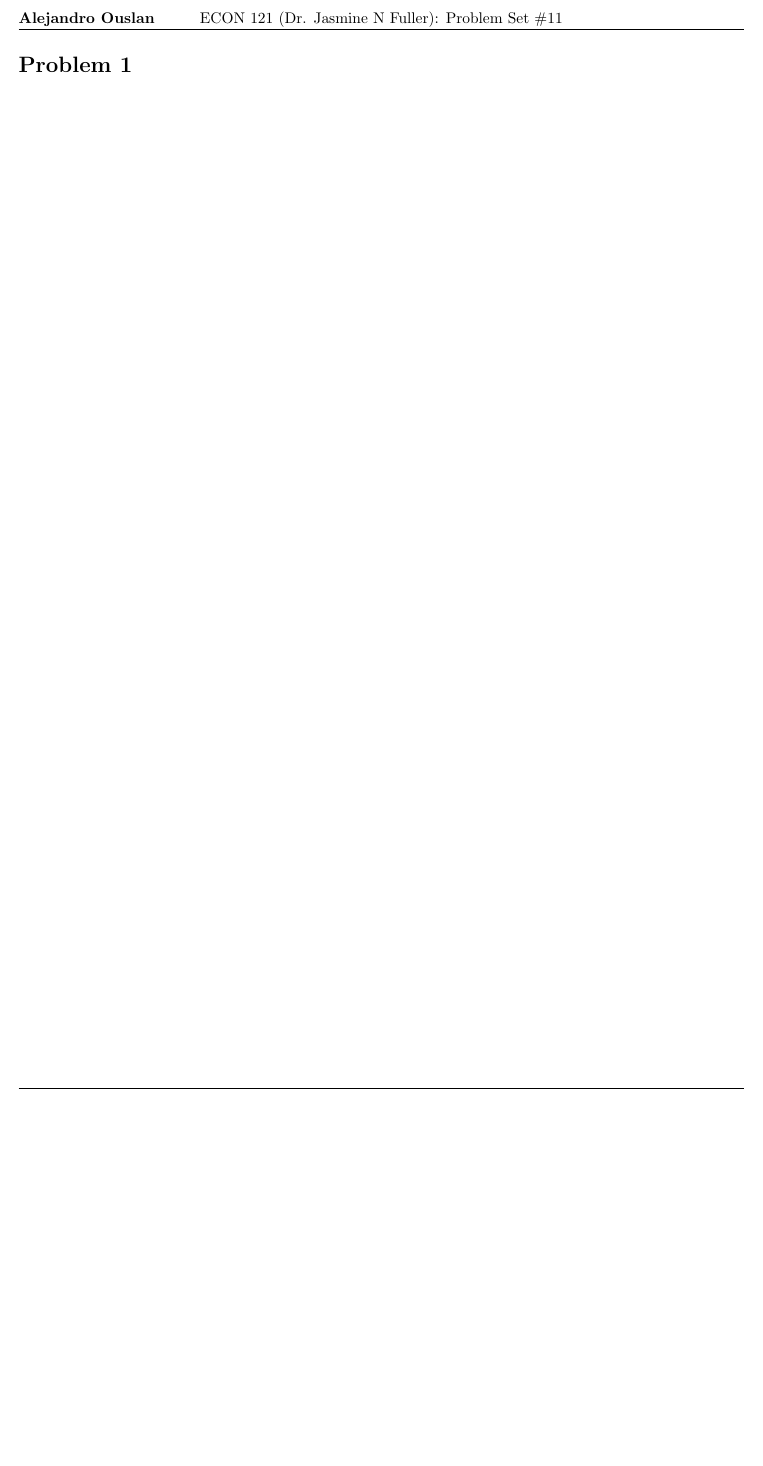
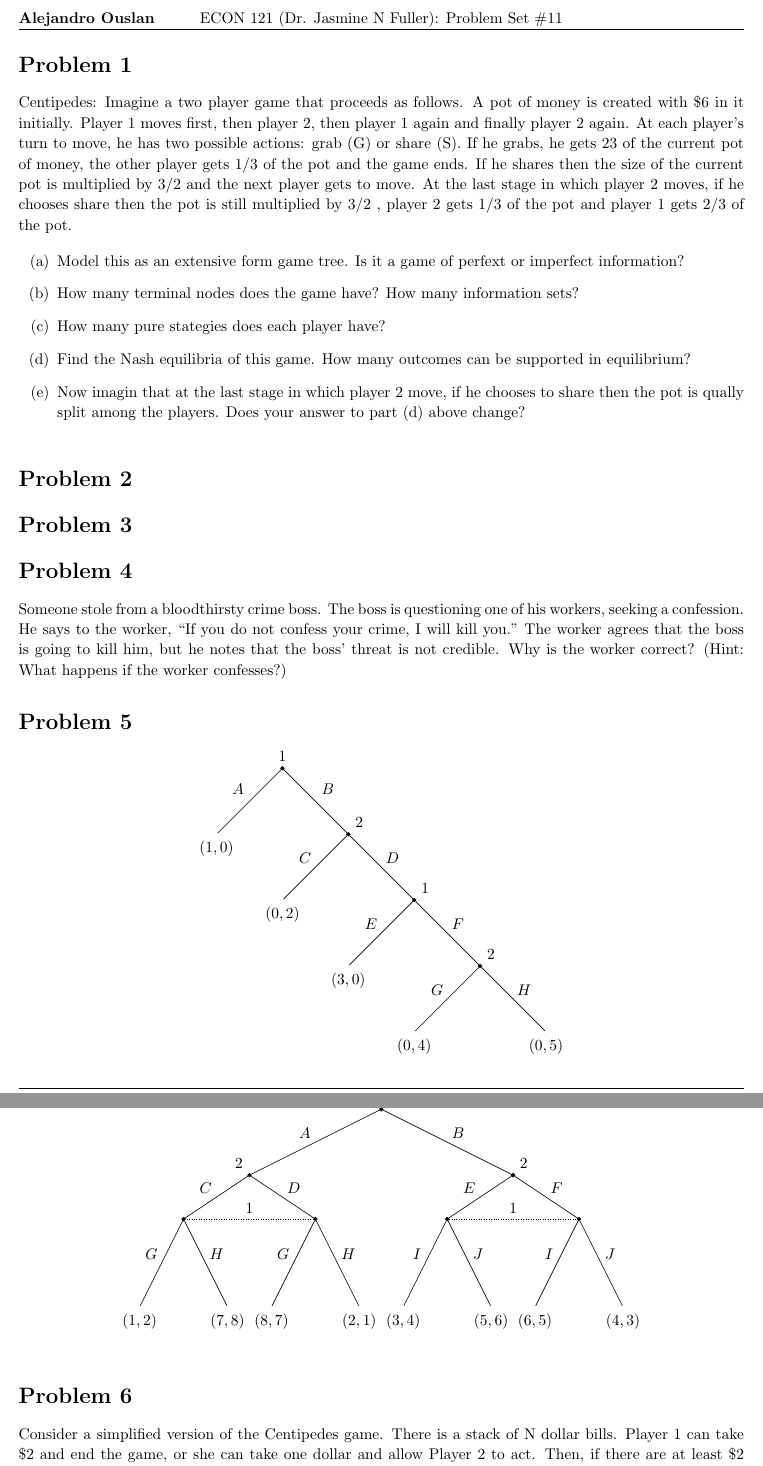
Before and after one commit to ouslan/ECON-121, a LaTeX problem sheet (homeworks/homework-11/homework-11.tex): part of page 2 of 2 before the commit and two parts of pages 2 and 3 of 3 after it, the two joined at a grey line, cut so that both start at the same text, the shorter picture padded with empty space. Compiled offline with pdfLaTeX.

Commit message:
added problem set 12

```diff
--- a/homeworks/homework-11/homework-11.tex
+++ b/homeworks/homework-11/homework-11.tex
@@ -6,7 +6,9 @@
 \usepackage{amsthm}
 \usepackage{amsfonts}
 \usepackage{tikz}
+\usepackage{istgame}
 \usepackage[plain]{algorithm}
+\usepackage[inline,shortlabels]{enumitem}
 \usepackage{algpseudocode}
 
 \usetikzlibrary{automata,positioning}
@@ -140,5 +142,129 @@
 
 \pagebreak
 
+% 7.4
+\begin{homeworkProblem}
+	Centipedes: Imagine a two player game that proceeds as follows. A pot of
+	money is created with \$6 in it initially. Player 1 moves first, then player 2,
+	then player 1 again and finally player 2 again. At each player’s turn to move,
+	he has two possible actions: grab (G) or share (S). If he grabs, he gets 23 of
+	the current pot of money, the other player gets 1/3 of the pot and the game
+	ends. If he shares then the size of the current pot is multiplied by 3/2 and the
+	next player gets to move. At the last stage in which player 2 moves, if he
+	chooses share then the pot is still multiplied by 3/2 , player 2 gets 1/3 of the pot
+	and player 1 gets 2/3 of the pot.
+
+	\begin{enumerate}[(a)]
+		\item Model this as an extensive form game tree. Is it a game of perfext
+		      or imperfect information?
+		\item How many terminal nodes does the game have? How many information sets?
+		\item How many pure stategies does each player have?
+		\item Find the Nash equilibria of this game. How many outcomes can be
+		      supported in equilibrium?
+		\item Now imagin that at the last stage in which player 2 move, if he chooses
+		      to share then the pot is qually split among the players.
+		      Does your answer to part (d) above change?
+	\end{enumerate}
+
+\end{homeworkProblem}
+
+% 8.6
 \begin{homeworkProblem}
 \end{homeworkProblem}
+
+% 8.16
+\begin{homeworkProblem}
+\end{homeworkProblem}
+
+% application 1
+\begin{homeworkProblem}
+	Someone stole from a bloodthirsty crime boss. The boss is questioning one of his workers,
+	seeking a confession. He says to the worker, “If you do not confess your crime, I will kill
+	you.” The worker agrees that the boss is going to kill him, but he notes that the boss’ threat
+	is not credible. Why is the worker correct? (Hint: What happens if the worker confesses?)
+\end{homeworkProblem}
+
+% application 2
+\begin{homeworkProblem}
+	\begin{center}
+		\begin{istgame}
+			\xtdistance{15mm}{30mm}
+			\istroot(0){1}
+			\istb{A}[above left]{(1,0)}
+			\istb{B}[above right]
+			\endist
+			\istroot(1)(0-2)<30>{2}
+			\istb{C}[al]{(0,2)}
+			\istb{D}[ar]
+			\endist
+			\istroot(2)(1-2)<30>{1}
+			\istb{E}[al]{(3,0)}
+			\istb{F}[ar]
+			\endist
+			\istroot(3)(2-2)<30>{2}
+			\istb{G}[al]{(0,4)}
+			\istb{H}[ar]{(0,5)}
+			\endist
+		\end{istgame}
+	\end{center}
+
+	\begin{center}
+
+		\begin{istgame}
+			% Increase horizontal spacing
+			\xtdistance{15mm}{60mm}
+
+			% Root node
+			\istroot(0){1}
+			\istb{A}[al]
+			\istb{B}[ar]
+			\endist
+			\xtdistance{10mm}{30mm}
+
+			% Subtree after A (shifted slightly to the left for clarity)
+			\istroot(4)(0-1)<above left>{2}
+			\istb{C}[al]
+			\istb{D}[ar]
+			\endist
+
+			% Subtree after D (shifted to the right using extra horizontal distance)
+			\istroot(1)(0-2)<above right>{2}
+			\istb{E}[al]
+			\istb{F}[ar]
+			\endist
+
+			\xtdistance{20mm}{20mm}
+
+			\istroot(5)(4-1)<above left>
+			\istb{G}[al]{(1,2)}
+			\istb{H}[ar]{(7,8)}
+			\endist
+			\istroot(6)(4-2)<above right>
+			\istb{G}[al]{(8,7)}
+			\istb{H}[ar]{(2,1)}
+			\endist
+
+			\istroot(2)(1-1)<above left>
+			\istb{I}[al]{(3,4)}
+			\istb{J}[ar]{(5,6)}
+			\endist
+			\istroot(3)(1-2)<above right>
+			\istb{I}[al]{(6,5)}
+			\istb{J}[ar]{(4,3)}
+			\endist
+
+
+			\xtInfoset(6)(5){1}
+			\xtInfoset(2)(3){1}
+
+		\end{istgame}
+	\end{center}
+\end{homeworkProblem}
+
+% application 3
+\begin{homeworkProblem}
+	Consider a simplified version of the Centipedes game. There is a stack of N dollar bills.
+	Player 1 can take \$2 and end the game, or she can take one dollar and allow Player 2 to act.
+	Then, if there are at least \$2 left, Player 2 can either take \$2 and end the game or take \$1
+	and allow Player 1 to act, and so on. If there is only \$1 left, the acting player takes the
+	dollar.
```
Also changed, not shown: homeworks/homework-10/homework-10.tex (+1 -1 lines), homeworks/homework-10/out/homework-10.pdf, homeworks/homework-11/out/homework-11.pdf (added), homeworks/homework-11/homework-11.tex (13 more changed lines).
